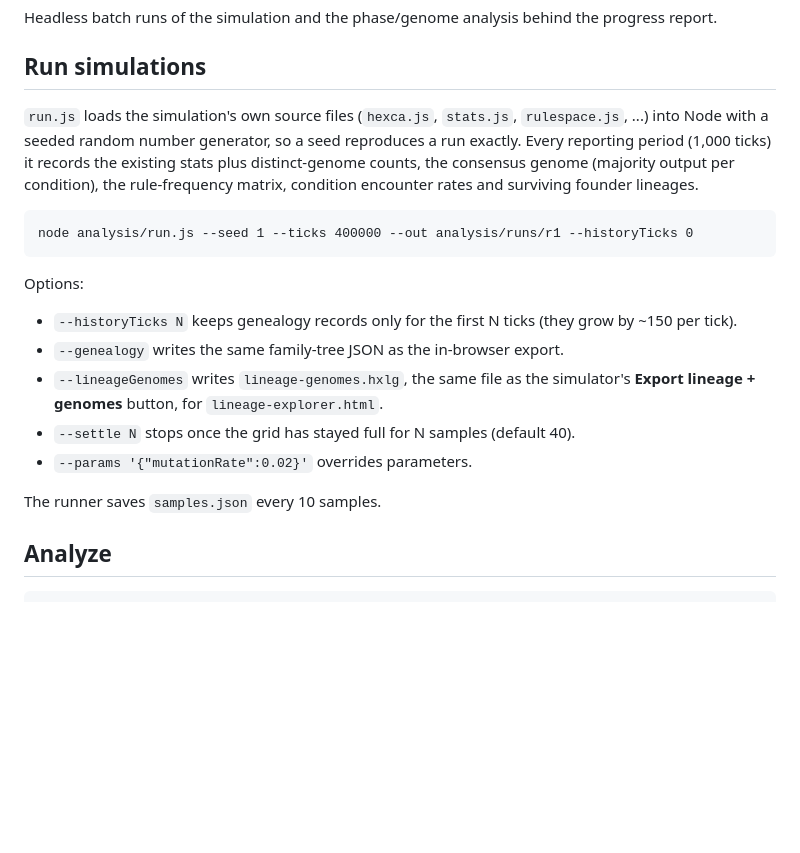
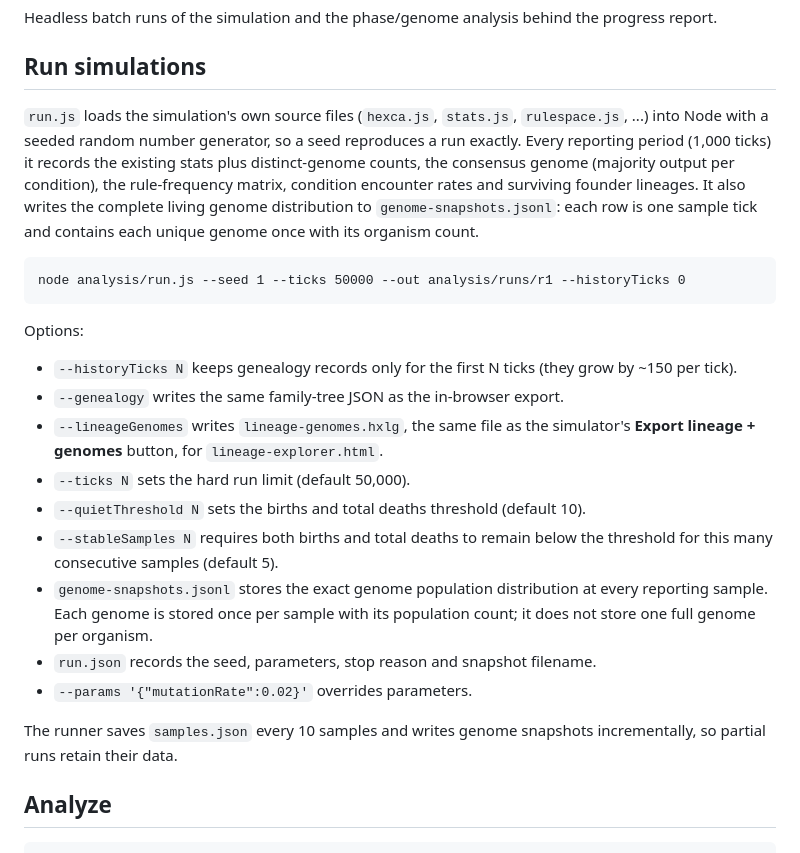
Before and after one commit to SudipKing/Genome-Phase-Transition, a Markdown page: analysis/README.md, the part around the change. GitHub-like rendering; blank space fills up the shorter version.

Commit message:
Document genome snapshots and experiment stopping settings

````diff
--- a/analysis/README.md
+++ b/analysis/README.md
@@ -4,10 +4,10 @@ Headless batch runs of the simulation and the phase/genome analysis behind the p
 
 ## Run simulations
 
-`run.js` loads the simulation's own source files (`hexca.js`, `stats.js`, `rulespace.js`, ...) into Node with a seeded random number generator, so a seed reproduces a run exactly. Every reporting period (1,000 ticks) it records the existing stats plus distinct-genome counts, the consensus genome (majority output per condition), the rule-frequency matrix, condition encounter rates and surviving founder lineages.
+`run.js` loads the simulation's own source files (`hexca.js`, `stats.js`, `rulespace.js`, ...) into Node with a seeded random number generator, so a seed reproduces a run exactly. Every reporting period (1,000 ticks) it records the existing stats plus distinct-genome counts, the consensus genome (majority output per condition), the rule-frequency matrix, condition encounter rates and surviving founder lineages. It also writes the complete living genome distribution to `genome-snapshots.jsonl`: each row is one sample tick and contains each unique genome once with its organism count.
 
 ```
-node analysis/run.js --seed 1 --ticks 400000 --out analysis/runs/r1 --historyTicks 0
+node analysis/run.js --seed 1 --ticks 50000 --out analysis/runs/r1 --historyTicks 0
 ```
 
 Options:
@@ -15,10 +15,14 @@ Options:
 - `--historyTicks N` keeps genealogy records only for the first N ticks (they grow by ~150 per tick).
 - `--genealogy` writes the same family-tree JSON as the in-browser export.
 - `--lineageGenomes` writes `lineage-genomes.hxlg`, the same file as the simulator's **Export lineage + genomes** button, for `lineage-explorer.html`.
-- `--settle N` stops once the grid has stayed full for N samples (default 40).
+- `--ticks N` sets the hard run limit (default 50,000).
+- `--quietThreshold N` sets the births and total deaths threshold (default 10).
+- `--stableSamples N` requires both births and total deaths to remain below the threshold for this many consecutive samples (default 5).
+- `genome-snapshots.jsonl` stores the exact genome population distribution at every reporting sample. Each genome is stored once per sample with its population count; it does not store one full genome per organism.
+- `run.json` records the seed, parameters, stop reason and snapshot filename.
 - `--params '{"mutationRate":0.02}'` overrides parameters.
 
-The runner saves `samples.json` every 10 samples.
+The runner saves `samples.json` every 10 samples and writes genome snapshots incrementally, so partial runs retain their data.
 
 ## Analyze
 
````
